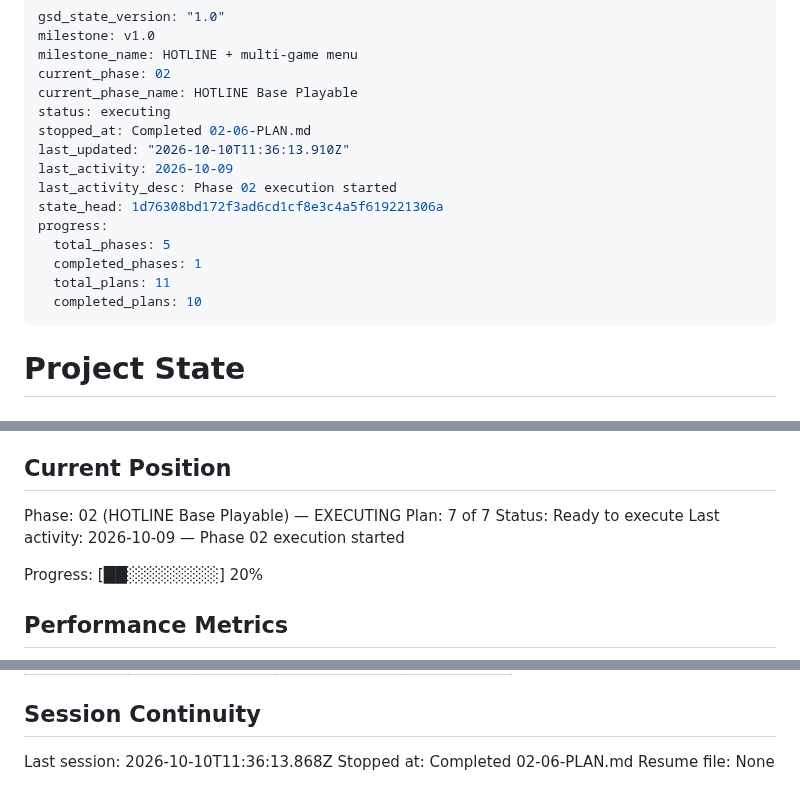
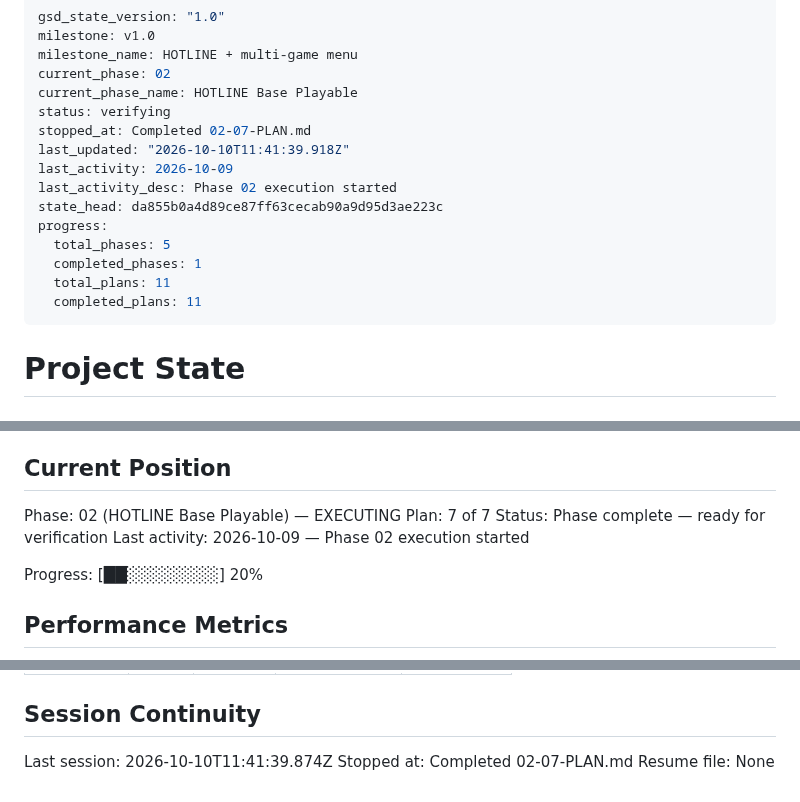
Before and after one commit to ErrTem/casino-pixi-portfolio, a Markdown page: .planning/STATE.md, 3 parts joined by grey strips. Drawn GitHub-style.

Commit message:
docs(02-07): complete hotline presentation wiring plan

```diff
--- a/.planning/STATE.md
+++ b/.planning/STATE.md
@@ -4,17 +4,17 @@ milestone: v1.0
 milestone_name: HOTLINE + multi-game menu
 current_phase: 02
 current_phase_name: HOTLINE Base Playable
-status: executing
-stopped_at: Completed 02-06-PLAN.md
-last_updated: "2026-10-10T11:36:13.910Z"
+status: verifying
+stopped_at: Completed 02-07-PLAN.md
+last_updated: "2026-10-10T11:41:39.918Z"
 last_activity: 2026-10-09
 last_activity_desc: Phase 02 execution started
-state_head: 1d76308bd172f3ad6cd1cf8e3c4a5f619221306a
+state_head: da855b0a4d89ce87ff63cecab90a9d95d3ae223c
 progress:
   total_phases: 5
   completed_phases: 1
   total_plans: 11
-  completed_plans: 10
+  completed_plans: 11
 ---
 
 # Project State
@@ -30,7 +30,7 @@ See: .planning/PROJECT.md (updated 2026-10-09)
 
 Phase: 02 (HOTLINE Base Playable) — EXECUTING
 Plan: 7 of 7
-Status: Ready to execute
+Status: Phase complete — ready for verification
 Last activity: 2026-10-09 — Phase 02 execution started
 
 Progress: [██░░░░░░░░] 20%
@@ -113,6 +114,6 @@ None yet.
 
 ## Session Continuity
 
-Last session: 2026-10-10T11:36:13.868Z
-Stopped at: Completed 02-06-PLAN.md
+Last session: 2026-10-10T11:41:39.874Z
+Stopped at: Completed 02-07-PLAN.md
 Resume file: None
```
Also changed, not shown: other parts of .planning/STATE.md (+1 -0 lines), .planning/ROADMAP.md (+3 -3 lines), 1 other file.
